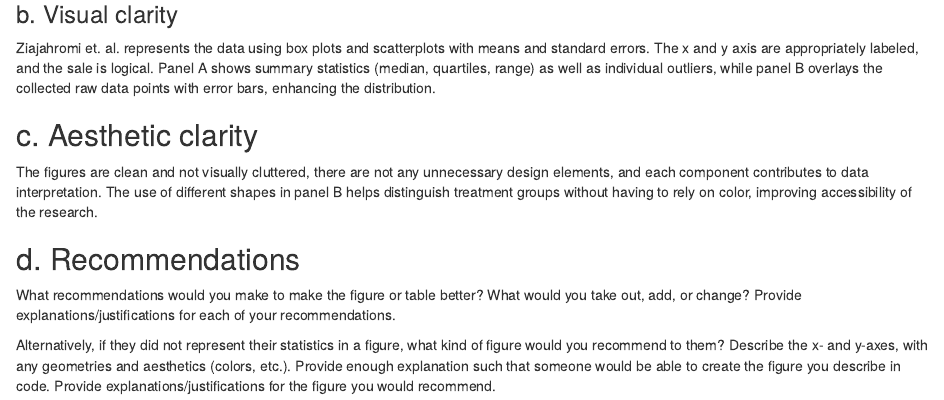
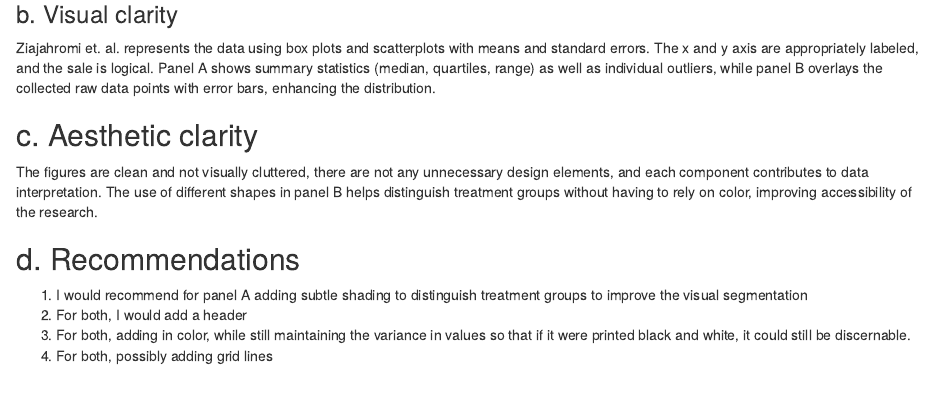
Before and after one commit to ewtsang/ENVS-193DS_homework-03, an R Markdown document (code/ENVS-193DS_homework-03.Rmd): the page in a window 1100 px wide, from 5050 px down. Rendered offline with R 4.5, knitr and Pandoc, with nearby package versions; code that draws random numbers runs with fixed seeds of ours; some code elsewhere in the file could not run offline; column names are cleaned by a stand-in for the janitor package.

Commit message:
comment on reccomendations for Ziajahromi et al.

```diff
--- a/code/ENVS-193DS_homework-03.Rmd
+++ b/code/ENVS-193DS_homework-03.Rmd
@@ -154,6 +151,7 @@ Ziajahromi et. al. represents the data using box plots and scatterplots with mea
  The figures are clean and not visually cluttered, there are not any unnecessary design elements, and each component contributes to data interpretation. The use of different shapes in panel B helps distinguish treatment groups without having to rely on color, improving accessibility of the research.
 
 ## d. Recommendations
-What recommendations would you make to make the figure or table better? What would you take out, add, or change? Provide explanations/justifications for each of your recommendations.
-
-Alternatively, if they did not represent their statistics in a figure, what kind of figure would you recommend to them? Describe the x- and y-axes, with any geometries and aesthetics (colors, etc.). Provide enough explanation such that someone would be able to create the figure you describe in code. Provide explanations/justifications for the figure you would recommend.
+1. I would recommend for panel A adding subtle shading to distinguish treatment groups to improve the visual segmentation
+2. For both, I would add a header
+3. For both, adding in color, while still maintaining the variance in values so that if it were printed black and white, it could still be discernable.
+4. For both, possibly adding grid lines
```
Also changed, not shown: code/ENVS-193DS_homework-03.Rmd (3 more changed lines).
